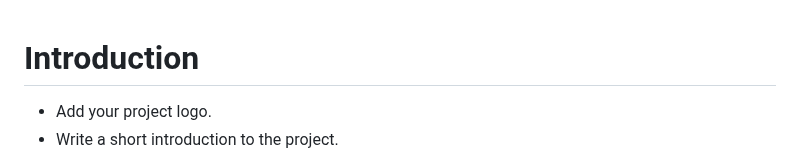
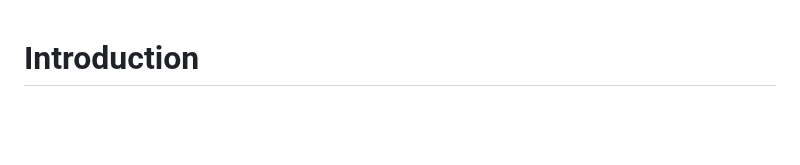
Before and after one commit to lagux-coding/prestige-koi-auction, a Markdown page: README.md, the part around one of its changes. GitHub-like rendering; blank space fills up the shorter version.

```diff
--- a/README.md
+++ b/README.md
@@ -1,4 +1,2 @@
 # Introduction
-- Add your project logo.
-- Write a short introduction to the project.
 <div align="center">
```
Also changed, not shown: other parts of README.md (+17 -6 lines).
